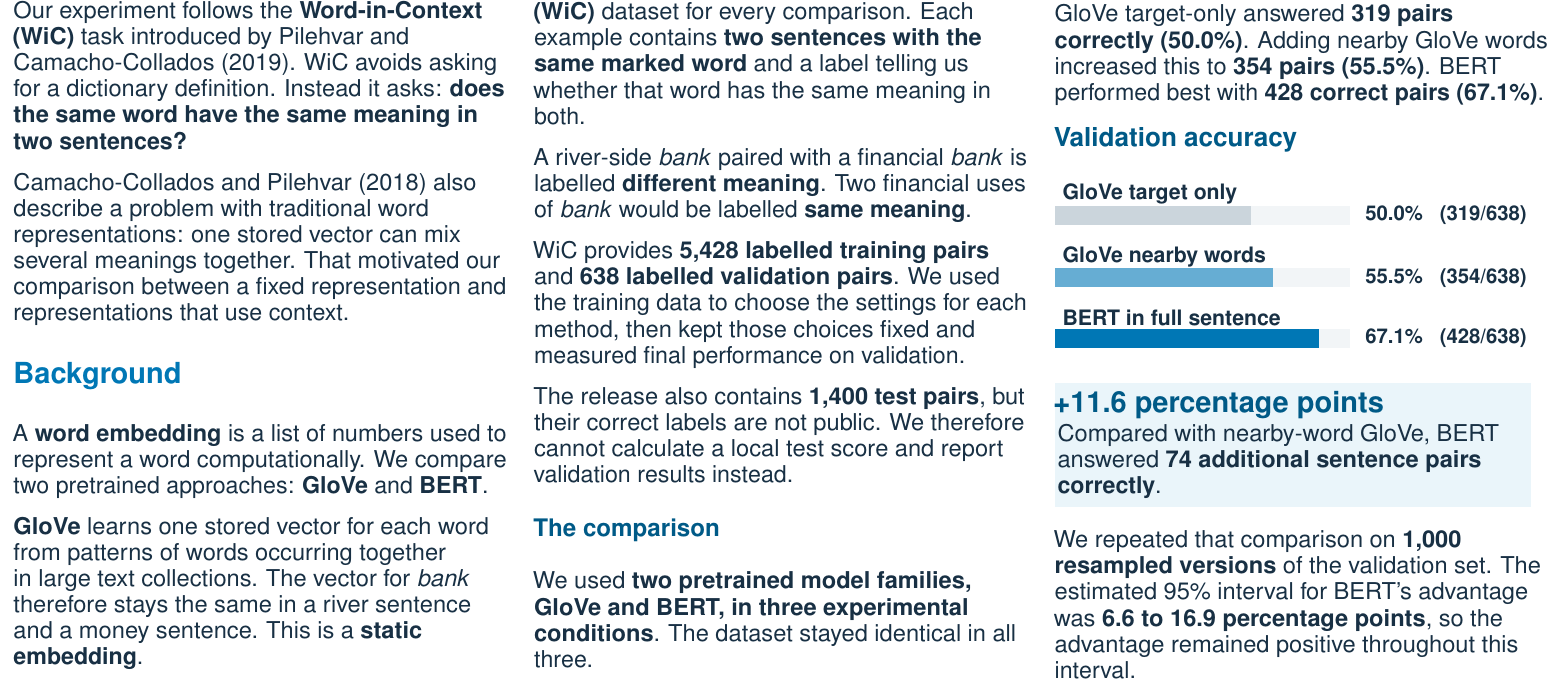
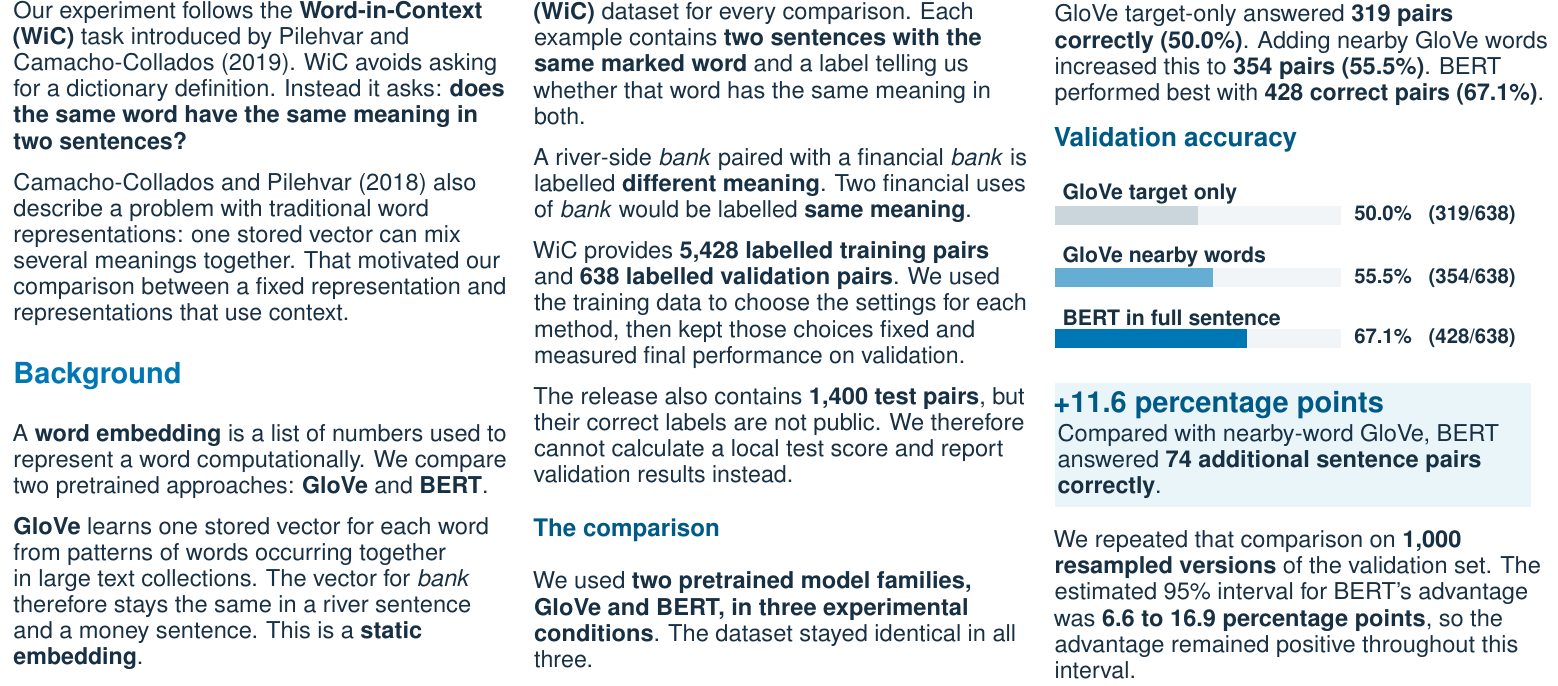
Before and after one commit to Mr-Dark-debug/static-contextual-ambiguity, a LaTeX document (poster/poster.tex): part of the page, cut so that both start at the same text. Compiled offline with pdfLaTeX.

Commit message:
Use true percentage scale for poster accuracy bars

```diff
--- a/poster/poster.tex
+++ b/poster/poster.tex
@@ -73,13 +73,13 @@
 }
 
 % ---------- Result bar helper ----------
-% #1 = label, #2 = percentage width on a 0-75 scale, #3 = printed result, #4 = fill colour
+% #1 = label, #2 = percentage width on a true 0-100 scale, #3 = printed result, #4 = fill colour
 \newcommand{\resultbar}[4]{%
-  \begin{tikzpicture}[x=1.43mm,y=1mm,baseline]
+  \begin{tikzpicture}[x=1.04mm,y=1mm,baseline]
     \node[anchor=west,font=\fontsize{22}{26}\selectfont\bfseries,text=ink] at (0,11) {#1};
-    \fill[lightgray] (0,0) rectangle (75,7);
+    \fill[lightgray] (0,0) rectangle (100,7);
     \fill[#4] (0,0) rectangle (#2,7);
-    \node[anchor=west,font=\fontsize{21}{25}\selectfont\bfseries,text=ink] at (77,3.5) {#3};
+    \node[anchor=west,font=\fontsize{21}{25}\selectfont\bfseries,text=ink] at (102,3.5) {#3};
   \end{tikzpicture}\par\vspace{2.2mm}
 }
 
```
Also changed, not shown: poster/poster.pdf, poster/preview.png, submission/poster.pdf.
